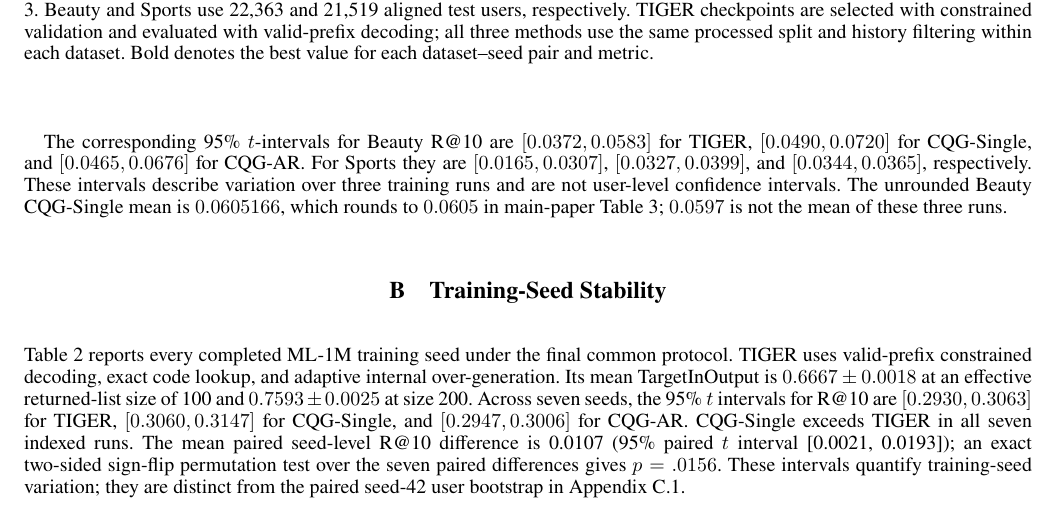
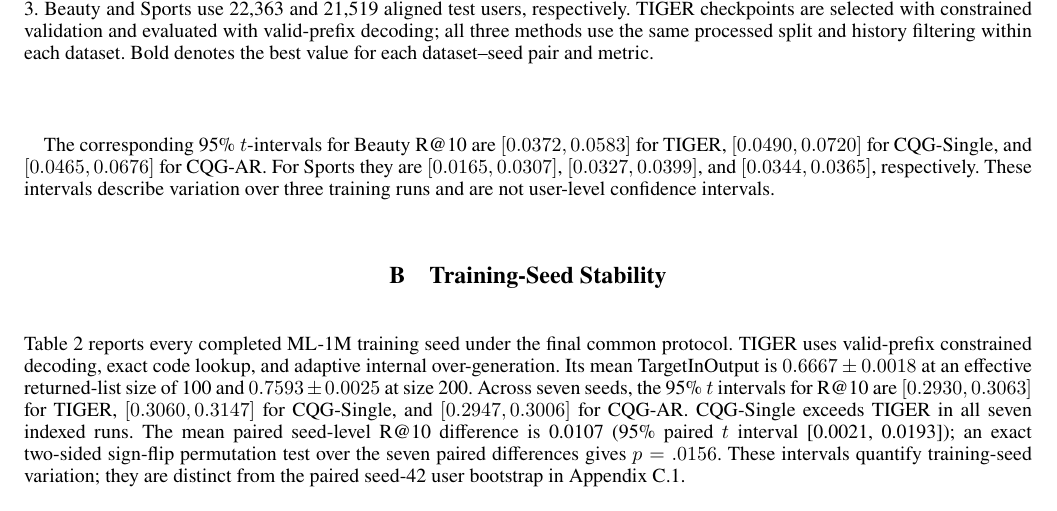
Before and after one commit to YuSun798/Beyond_Semantic_IDs_copy, a LaTeX document (AnonymousSubmission2027_appendix.tex): part of page 1 of 7, cut so that both start at the same text. Compiled offline with pdfLaTeX.

Commit message:
Updates from Overleaf

```diff
--- a/AnonymousSubmission2027_appendix.tex
+++ b/AnonymousSubmission2027_appendix.tex
@@ -77,9 +77,7 @@ The corresponding 95\% \(t\)-intervals for Beauty R@10 are
 \([0.0465,0.0676]\) for CQG-AR. For Sports they are
 \([0.0165,0.0307]\), \([0.0327,0.0399]\), and
 \([0.0344,0.0365]\), respectively. These intervals describe variation over
-three training runs and are not user-level confidence intervals. The
-unrounded Beauty CQG-Single mean is \(0.0605166\), which rounds to \(0.0605\)
-in main-paper Table 3; \(0.0597\) is not the mean of these three runs.
+three training runs and are not user-level confidence intervals.
 
 \section{Training-Seed Stability}
 \label{app:seed-stability}
```
